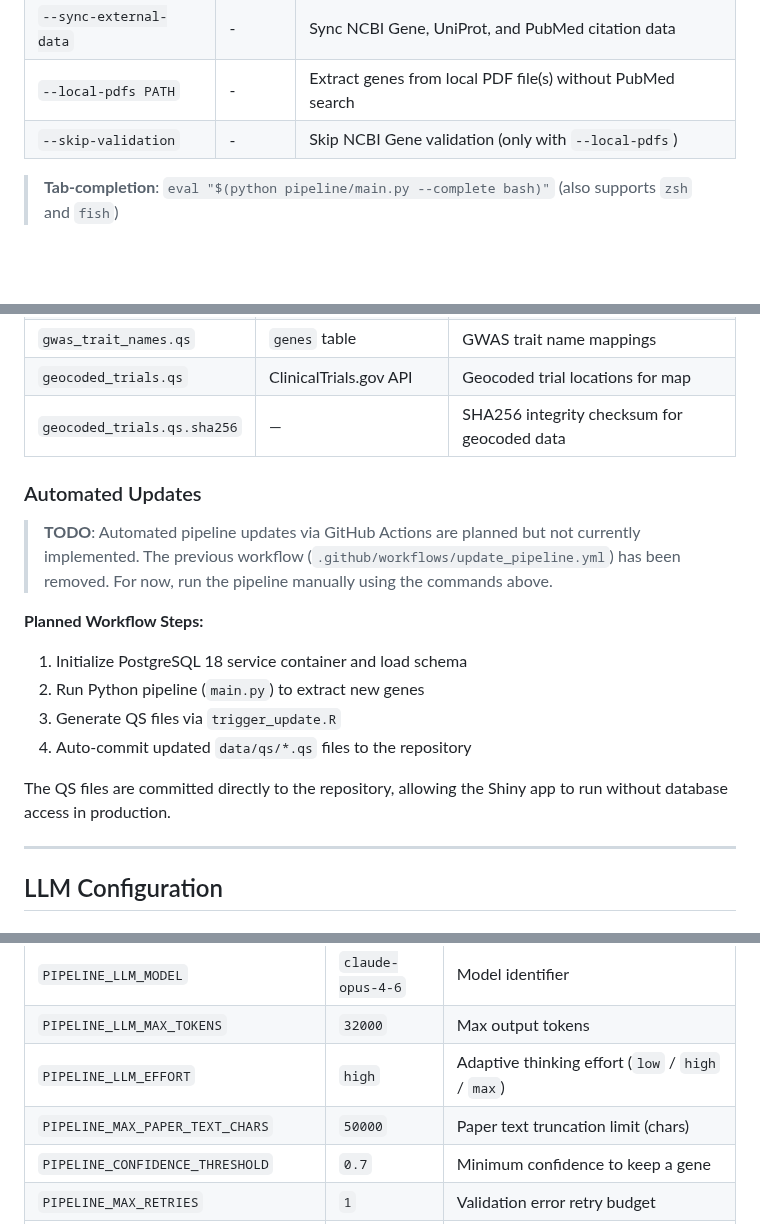
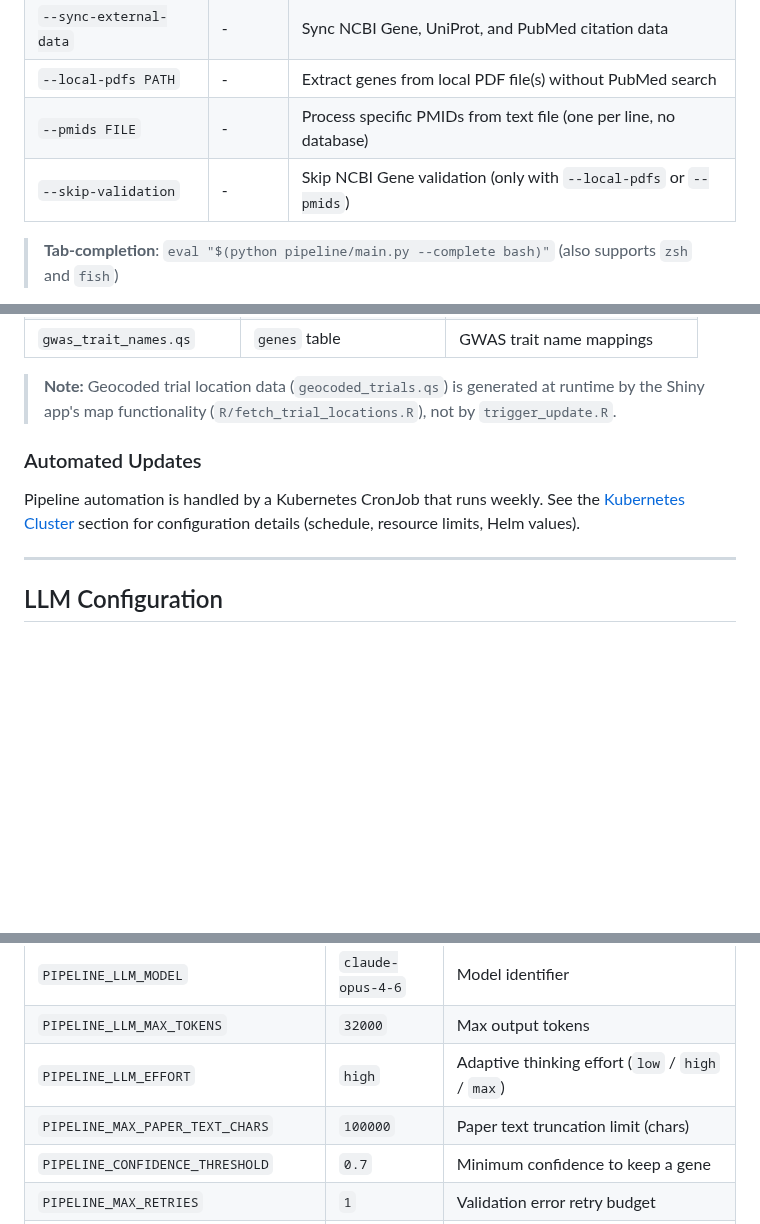
Before and after one commit to mathieubpoiriericm/icm-dashboard, a Markdown page: README.md, 3 parts joined by grey strips. Rendered like a GitHub page; blank space fills up the shorter version.

Commit message:
Updated Data Pipeline section

```diff
--- a/README.md
+++ b/README.md
@@ -637,7 +652,8 @@ python pipeline/main.py --days-back 30
 | `--test-mode` | - | Skip LLM extraction (test search/retrieval only) |
 | `--sync-external-data` | - | Sync NCBI Gene, UniProt, and PubMed citation data |
 | `--local-pdfs PATH` | - | Extract genes from local PDF file(s) without PubMed search |
-| `--skip-validation` | - | Skip NCBI Gene validation (only with `--local-pdfs`) |
+| `--pmids FILE` | - | Process specific PMIDs from text file (one per line, no database) |
+| `--skip-validation` | - | Skip NCBI Gene validation (only with `--local-pdfs` or `--pmids`) |
 
 > **Tab-completion**: `eval "$(python pipeline/main.py --complete bash)"` (also supports `zsh` and `fish`)
 
@@ -658,21 +674,12 @@ Reads from PostgreSQL and generates QS files for the Shiny app:
 | `prot_info_clean.qs` | `uniprot_info` cache | UniProt protein annotations |
 | `refs.qs` | `pubmed_citations` cache | Formatted PubMed references |
 | `gwas_trait_names.qs` | `genes` table | GWAS trait name mappings |
-| `geocoded_trials.qs` | ClinicalTrials.gov API | Geocoded trial locations for map |
-| `geocoded_trials.qs.sha256` | — | SHA256 integrity checksum for geocoded data |
+
+> **Note:** Geocoded trial location data (`geocoded_trials.qs`) is generated at runtime by the Shiny app's map functionality (`R/fetch_trial_locations.R`), not by `trigger_update.R`.
 
 ### Automated Updates
 
-> **TODO**: Automated pipeline updates via GitHub Actions are planned but not currently implemented. The previous workflow (`.github/workflows/update_pipeline.yml`) has been removed. For now, run the pipeline manually using the commands above.
-
-**Planned Workflow Steps:**
-
-1. Initialize PostgreSQL 18 service container and load schema
-2. Run Python pipeline (`main.py`) to extract new genes
-3. Generate QS files via `trigger_update.R`
-4. Auto-commit updated `data/qs/*.qs` files to the repository
-
-The QS files are committed directly to the repository, allowing the Shiny app to run without database access in production.
+Pipeline automation is handled by a Kubernetes CronJob that runs weekly. See the [Kubernetes Cluster](#kubernetes-cluster) section for configuration details (schedule, resource limits, Helm values).
 
 ---
 
@@ -770,7 +777,7 @@ All LLM-related environment variables (from `pipeline/config.py`):
 | `PIPELINE_LLM_MODEL` | `claude-opus-4-6` | Model identifier |
 | `PIPELINE_LLM_MAX_TOKENS` | `32000` | Max output tokens |
 | `PIPELINE_LLM_EFFORT` | `high` | Adaptive thinking effort (`low` / `high` / `max`) |
-| `PIPELINE_MAX_PAPER_TEXT_CHARS` | `50000` | Paper text truncation limit (chars) |
+| `PIPELINE_MAX_PAPER_TEXT_CHARS` | `100000` | Paper text truncation limit (chars) |
 | `PIPELINE_CONFIDENCE_THRESHOLD` | `0.7` | Minimum confidence to keep a gene |
 | `PIPELINE_MAX_RETRIES` | `1` | Validation error retry budget |
 | `PIPELINE_MAX_RATE_LIMIT_RETRIES` | `6` | Rate limit (429) retry budget |
```
Also changed, not shown: other parts of README.md (+29 -14 lines).
